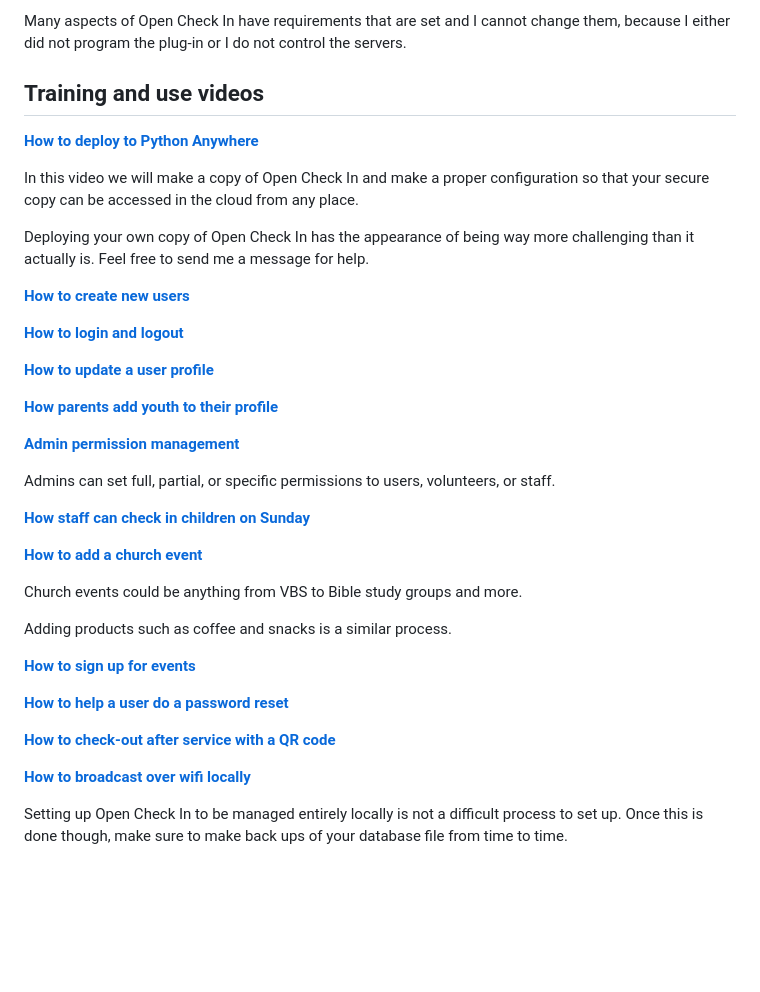
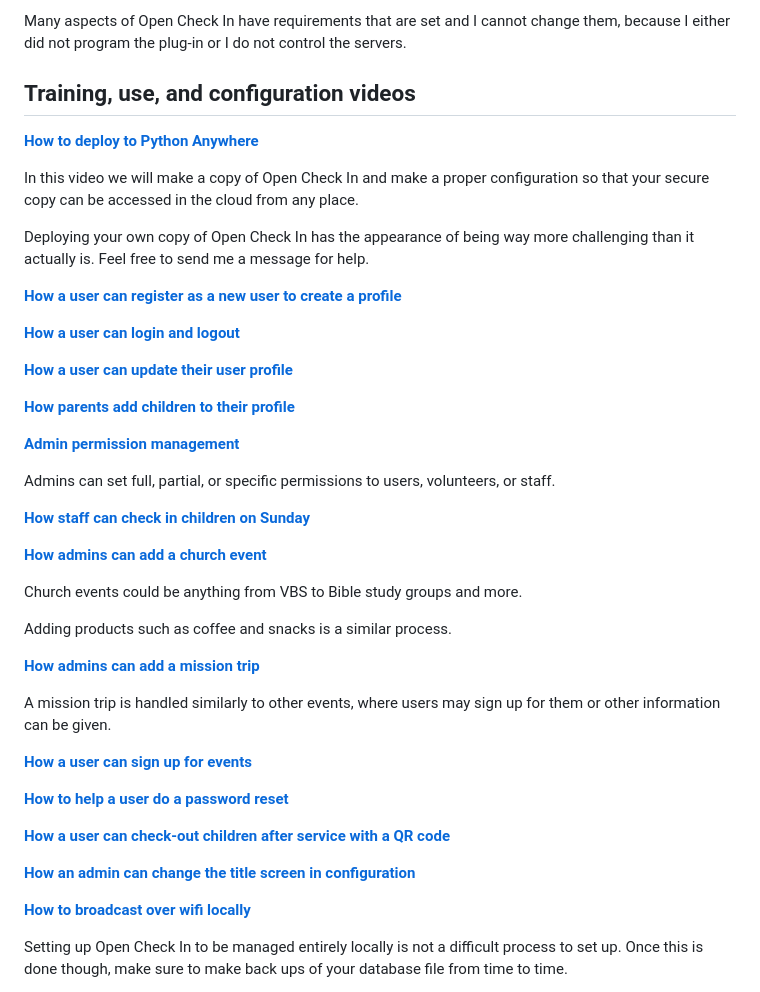
Before and after one commit to ezst036/OpenCheckIn, a Markdown page: readme.md, the part around the change. GitHub-like rendering; blank space fills up the shorter version.

Commit message:
Training, use, and configuration videos

```diff
--- a/readme.md
+++ b/readme.md
@@ -7,7 +7,7 @@ In most instances Open Check In will be deployed to an online provider, such as
 
 Many aspects of Open Check In have requirements that are set and I cannot change them, because I either did not program the plug-in or I do not control the servers.
 
-## Training and use videos
+## Training, use, and configuration videos
 
 [**How to deploy to Python Anywhere**](https://www.youtube.com/watch?v=E5zA6UqCwZ0)
 
@@ -15,13 +15,13 @@ In this video we will make a copy of Open Check In and make a proper configurati
 
 Deploying your own copy of Open Check In has the appearance of being way more challenging than it actually is.  Feel free to send me a message for help.
 
-[**How to create new users**](https://www.youtube.com/watch?v=KqjULRvxC-c)
+[**How a user can register as a new user to create a profile**](https://www.youtube.com/watch?v=KqjULRvxC-c)
 
-[**How to login and logout**](https://www.youtube.com/watch?v=BAVa1Rc7NIM)
+[**How a user can login and logout**](https://www.youtube.com/watch?v=BAVa1Rc7NIM)
 
-[**How to update a user profile**](https://www.youtube.com/watch?v=BNMXmS_9_i0)
+[**How a user can update their user profile**](https://www.youtube.com/watch?v=BNMXmS_9_i0)
 
-[**How parents add youth to their profile**](https://www.youtube.com/watch?v=_sLpDqGzGzw)
+[**How parents add children to their profile**](https://www.youtube.com/watch?v=_sLpDqGzGzw)
 
 [**Admin permission management**](https://www.youtube.com/watch?v=v50rNrX4tIM)
 
@@ -29,17 +29,23 @@ Admins can set full, partial, or specific permissions to users, volunteers, or s
 
 [**How staff can check in children on Sunday**](https://www.youtube.com/watch?v=XKNxWtdvoS4)
 
-[**How to add a church event**](https://www.youtube.com/watch?v=UR6oH_RmtoE)
+[**How admins can add a church event**](https://www.youtube.com/watch?v=UR6oH_RmtoE)
 
 Church events could be anything from VBS to Bible study groups and more.
 
 Adding products such as coffee and snacks is a similar process.
 
-[**How to sign up for events**](https://www.youtube.com/watch?v=WdIQoheiut8)
+[**How admins can add a mission trip**](https://www.youtube.com/watch?v=VEAyTRKfP68)
+
+A mission trip is handled similarly to other events, where users may sign up for them or other information can be given.
+
+[**How a user can sign up for events**](https://www.youtube.com/watch?v=WdIQoheiut8)
 
 [**How to help a user do a password reset**](https://www.youtube.com/watch?v=Vde1Pypd5Kc)
 
-[**How to check-out after service with a QR code**](https://www.youtube.com/watch?v=aMPeqfaz8ME)
+[**How a user can check-out children after service with a QR code**](https://www.youtube.com/watch?v=aMPeqfaz8ME)
+
+[**How an admin can change the title screen in configuration**](https://www.youtube.com/watch?v=fbeX-kwzaQs)
 
 [**How to broadcast over wifi locally**](https://www.youtube.com/watch?v=He1H5t6DZao)
 
```
